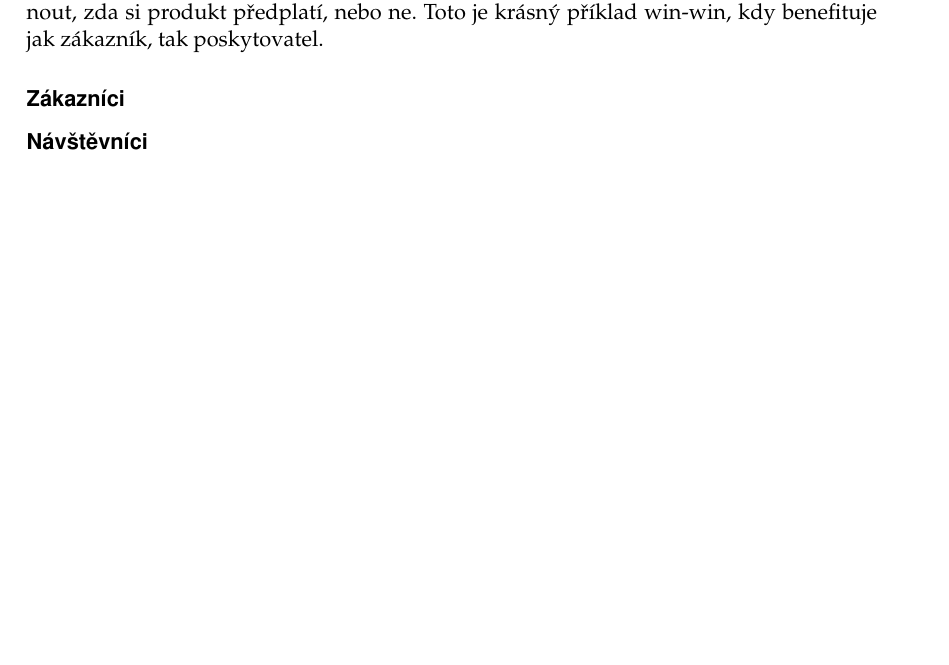
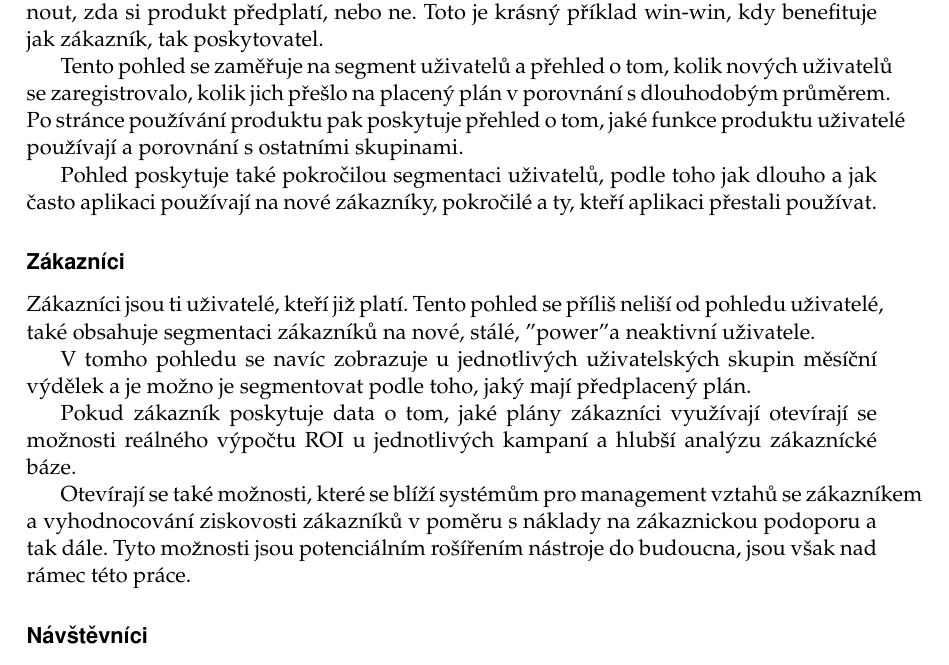
Before and after one commit to hakunin/diplomka, a LaTeX thesis (diplomka.tex): part of page 29 of 36 before the commit and part of page 29 of 37 after it, cut so that both start at the same text, the shorter picture padded with empty space. Compiled offline with pdfLaTeX.

Commit message:
few paras

```diff
--- a/diplomka.tex
+++ b/diplomka.tex
@@ -804,9 +804,21 @@ Proto je dobré sledovat, zda noví uživatelé produkt používají a případn
 
 Účelem této fáze je, aby si zákazník na produk trochu zvykl a mohl se pak rozhodnout, zda si produkt předplatí, nebo ne. Toto je krásný příklad win-win, kdy benefituje jak zákazník, tak poskytovatel.
 
+Tento pohled se zaměřuje na segment uživatelů a přehled o tom, kolik nových uživatelů se zaregistrovalo, kolik jich přešlo na placený plán v porovnání s dlouhodobým průměrem. Po stránce používání produktu pak poskytuje přehled o tom, jaké funkce produktu uživatelé používají a porovnání s ostatními skupinami.
+
+Pohled poskytuje také pokročilou segmentaci uživatelů, podle toho jak dlouho a jak často aplikaci používají na nové zákazníky, pokročilé a ty, kteří aplikaci přestali používat.
 
 \subsubsection{Zákazníci}
-%80/20?
+
+Zákazníci jsou ti uživatelé, kteří již platí. Tento pohled se příliš neliší od pohledu uživatelé, také obsahuje segmentaci zákazníků na nové, stálé, "power" a neaktivní uživatele.
+
+V tomho pohledu se navíc zobrazuje u jednotlivých uživatelských skupin měsíční výdělek a je možno je segmentovat podle toho, jaký mají předplacený plán.
+
+Pokud zákazník poskytuje data o tom, jaké plány zákazníci využívají otevírají se možnosti reálného výpočtu ROI u jednotlivých kampaní a hlubší analýzu zákaznícké báze.
+
+Otevírají se také možnosti, které se blíží systémům pro management vztahů se zákazníkem a vyhodnocování ziskovosti zákazníků v poměru s náklady na zákaznickou podoporu a tak dále. Tyto možnosti jsou potenciálním rošířením nástroje do budoucna, jsou však nad rámec této práce.
+
+
 \subsubsection{Návštěvníci}
 
 
```
Also changed, not shown: diplomka.pdf, 3 other files.
